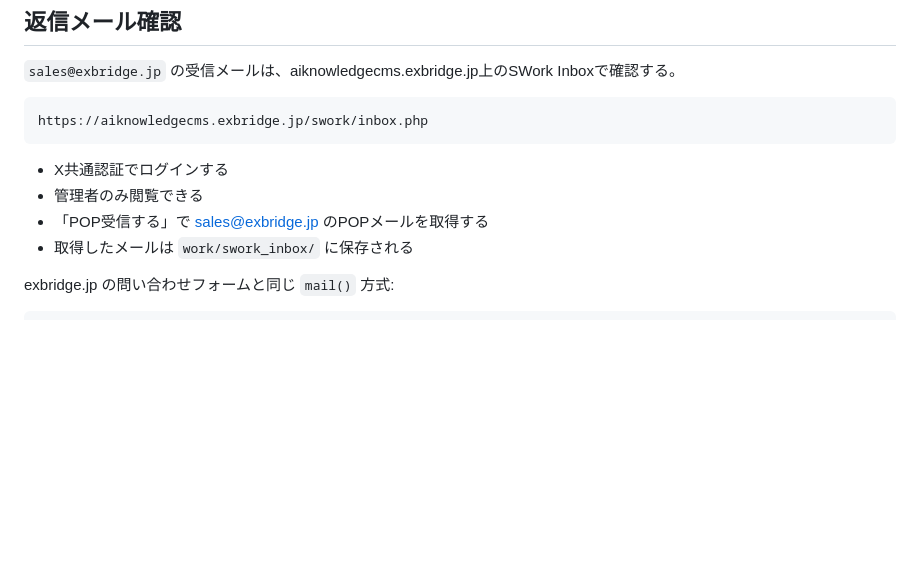
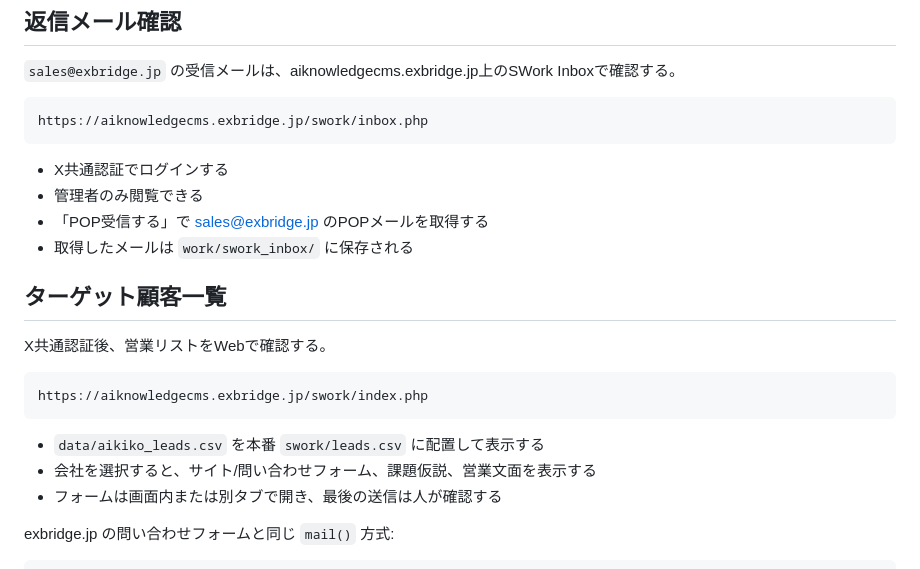
Before and after one commit to katsushi2441/swork, a Markdown page: README.md, the part around the change. GitHub-like rendering; blank space fills up the shorter version.

Commit message:
Document SWork lead list page

````diff
--- a/README.md
+++ b/README.md
@@ -90,6 +90,18 @@ https://aiknowledgecms.exbridge.jp/swork/inbox.php
 - 「POP受信する」で sales@exbridge.jp のPOPメールを取得する
 - 取得したメールは `work/swork_inbox/` に保存される
 
+## ターゲット顧客一覧
+
+X共通認証後、営業リストをWebで確認する。
+
+```text
+https://aiknowledgecms.exbridge.jp/swork/index.php
+```
+
+- `data/aikiko_leads.csv` を本番 `swork/leads.csv` に配置して表示する
+- 会社を選択すると、サイト/問い合わせフォーム、課題仮説、営業文面を表示する
+- フォームは画面内または別タブで開き、最後の送信は人が確認する
+
 exbridge.jp の問い合わせフォームと同じ `mail()` 方式:
 
 ```bash
````
Also changed, not shown: IMPLEMENTATION.md (+29 -0 lines).
